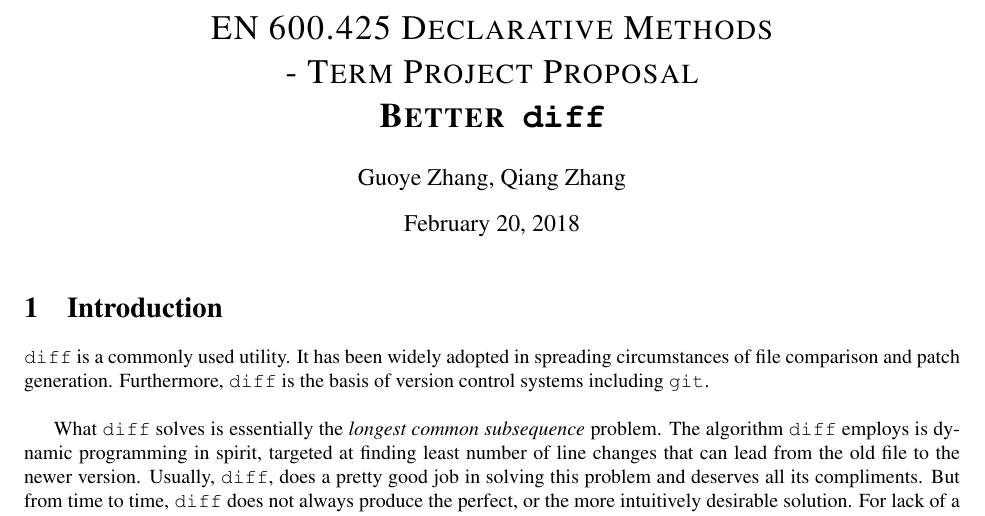
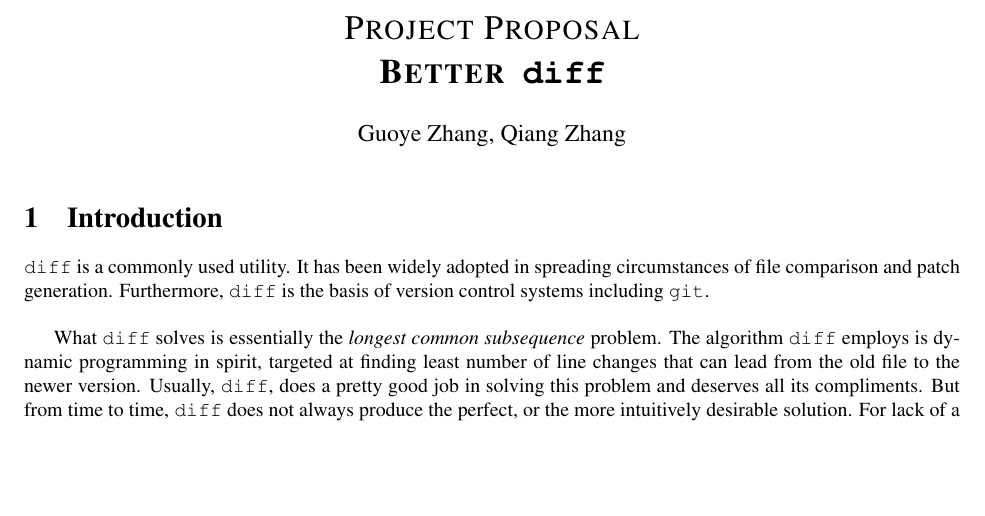
Before and after one commit to vegito2002/Better-Diff, a LaTeX document (deprecated/project-proposal.tex): part of page 1 of 3, cut at the place of the change, the shorter picture padded with empty space. Compiled offline with pdfLaTeX.

Commit message:
modified writeup and proposal

```diff
--- a/deprecated/project-proposal.tex
+++ b/deprecated/project-proposal.tex
@@ -56,10 +56,10 @@
 \begin{document}
 
 % Article top matter
-\title{\textsc{EN 600.425 Declarative Methods \\ - Term Project Proposal}\\ \textbf{\textsc{Better } \texttt{diff}}} %\LaTeX is a macro for printing the Latex logo
+\title{\textsc{Project Proposal}\\ \textbf{\textsc{Better } \texttt{diff}}} %\LaTeX is a macro for printing the Latex logo
 \author{Guoye Zhang, Qiang Zhang\\
         }  %\texttt formats the text to a typewriter style font
-\date{\today}  %\today is replaced with the current date
+\date{ }  %\today is replaced with the current date
 \maketitle
 
 \section{Introduction}
```
Also changed, not shown: write-up/writeup.tex (+1 -1 lines), deprecated/project-proposal.pdf (added), write-up/writeup.pdf.
